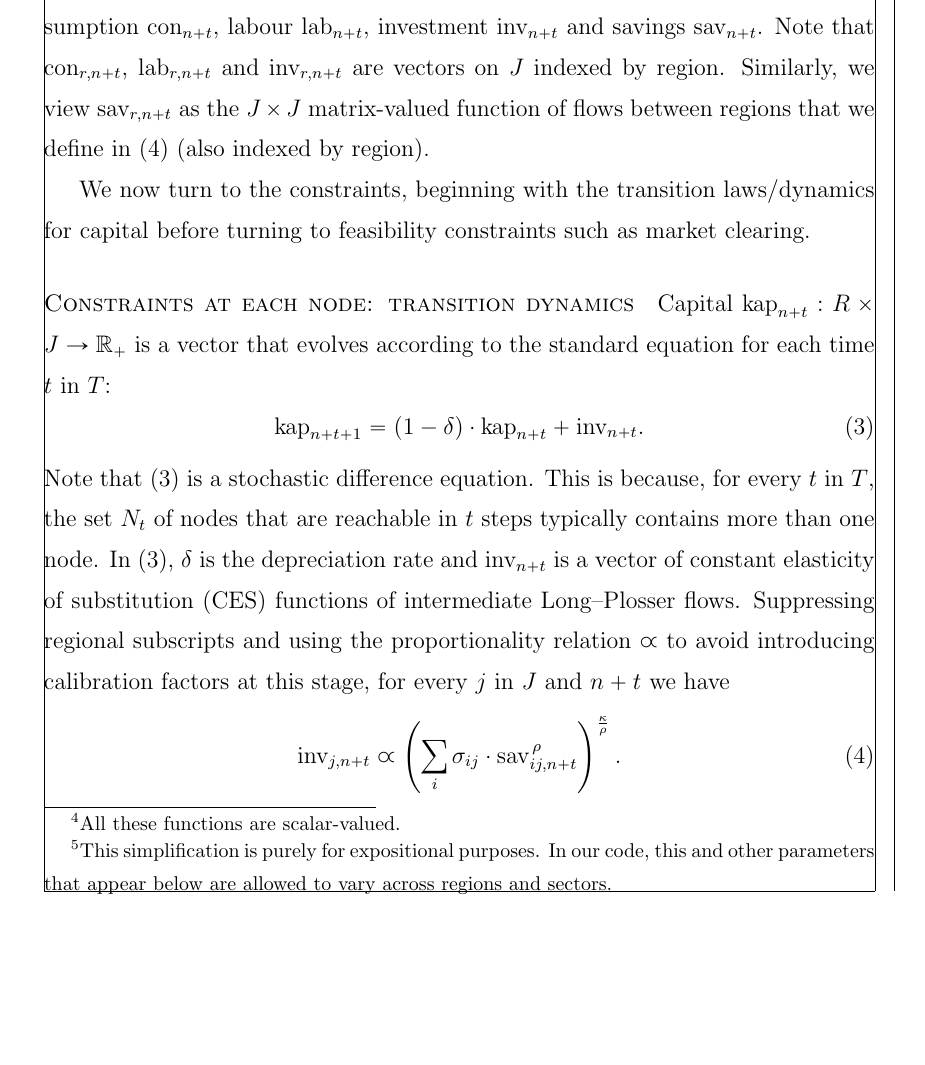
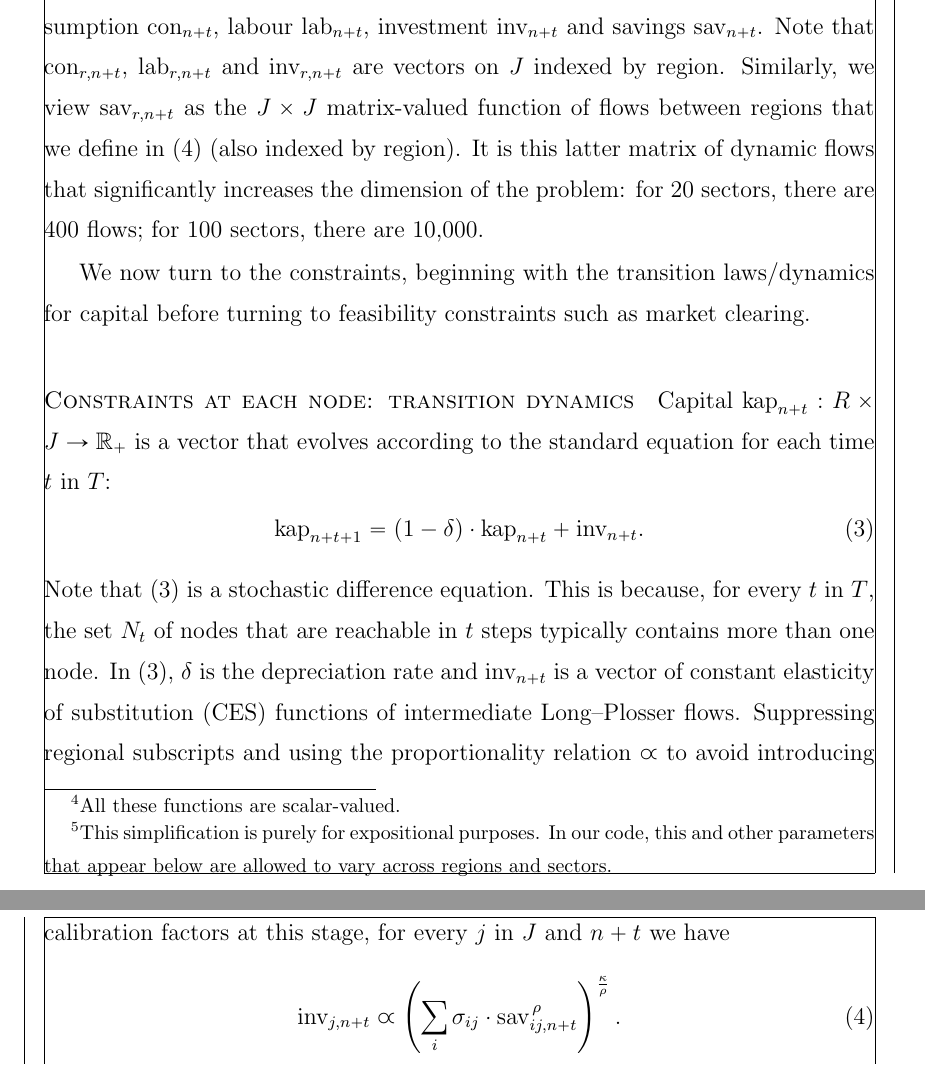
Before and after one commit to uq-aibe/maiwar, a LaTeX paper (documentation/maiwar-white-paper.tex): part of page 5 of 15 before the commit and two parts of pages 5 and 6 of 15 after it, the two joined at a grey line, cut so that both start at the same text, the shorter picture padded with empty space. Compiled offline with pdfLaTeX; a LaTeX package or settings file that is missing is left out.

Commit message:
fixed minor typos in methodology

```diff
--- a/documentation/maiwar-white-paper.tex
+++ b/documentation/maiwar-white-paper.tex
@@ -457,6 +457,9 @@ $\textup{inv}_{r, n + t}$ are vectors on $J$ indexed by region.
 Similarly, we view $\textup{sav}_{r, n + t}$ as the $J\times J$ matrix-valued
 function of flows between regions that we define in \eqref{eq-ces-inv} (also
 indexed by region).
+It is this latter matrix of dynamic flows that significantly increases the
+dimension of the problem: for 20 sectors, there are 400 flows; for 100 sectors,
+there are 10,000.
 
 We now turn to the constraints, beginning with the transition laws/dynamics for
 capital before turning to feasibility constraints such as market clearing.
```
Also changed, not shown: documentation/maiwar-white-paper.pdf, 1 other file.
